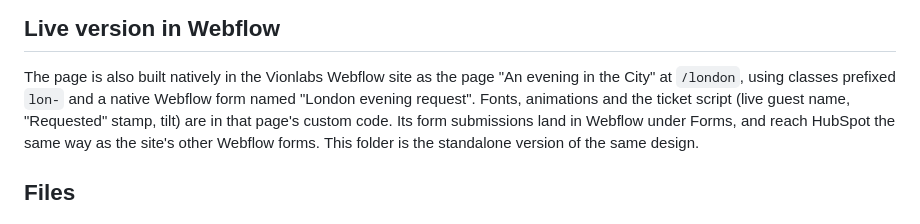
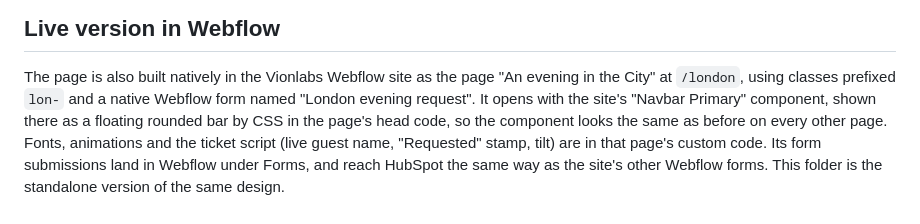
Before and after one commit to marcussvenssonexternal-cell/marcus, a Markdown page: london-evening/README.md, the part around the change. GitHub-like rendering.

Commit message:
Note the floating site navbar on the Webflow London page
Co-Authored-By: Claude Opus 5.5 <noreply@anthropic.com>
Claude-Session: https://claude.ai/code/session_01V9gwdrkNLaaoDA4qaBabtP

```diff
--- a/london-evening/README.md
+++ b/london-evening/README.md
@@ -13,6 +13,8 @@ gets a "Requested" stamp once the request is sent.
 
 The page is also built natively in the Vionlabs Webflow site as the page "An evening in the City" at
 `/london`, using classes prefixed `lon-` and a native Webflow form named "London evening request".
+It opens with the site's "Navbar Primary" component, shown there as a floating rounded bar by CSS in
+the page's head code, so the component looks the same as before on every other page.
 Fonts, animations and the ticket script (live guest name, "Requested" stamp, tilt) are in that page's
 custom code. Its form submissions land in Webflow under Forms, and reach HubSpot the same way as the
 site's other Webflow forms. This folder is the standalone version of the same design.
```
